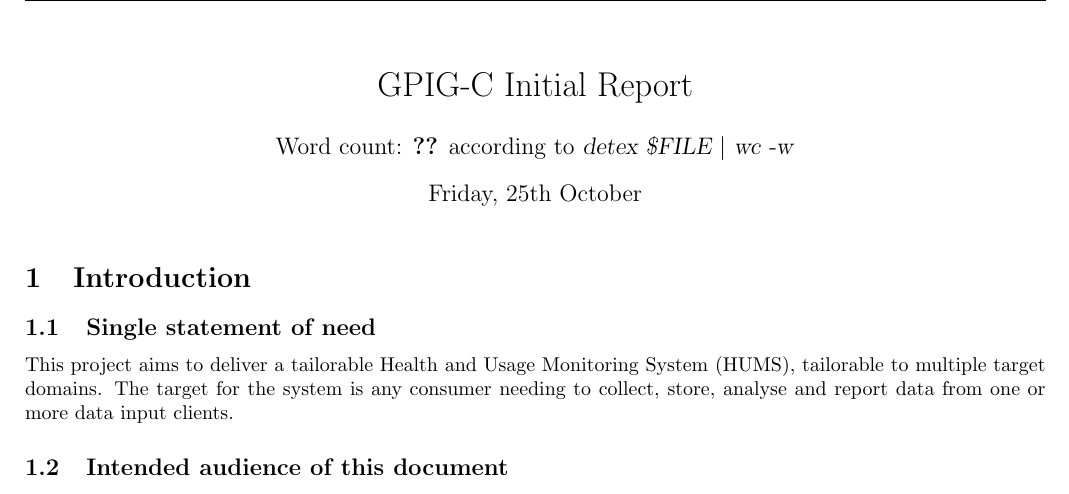
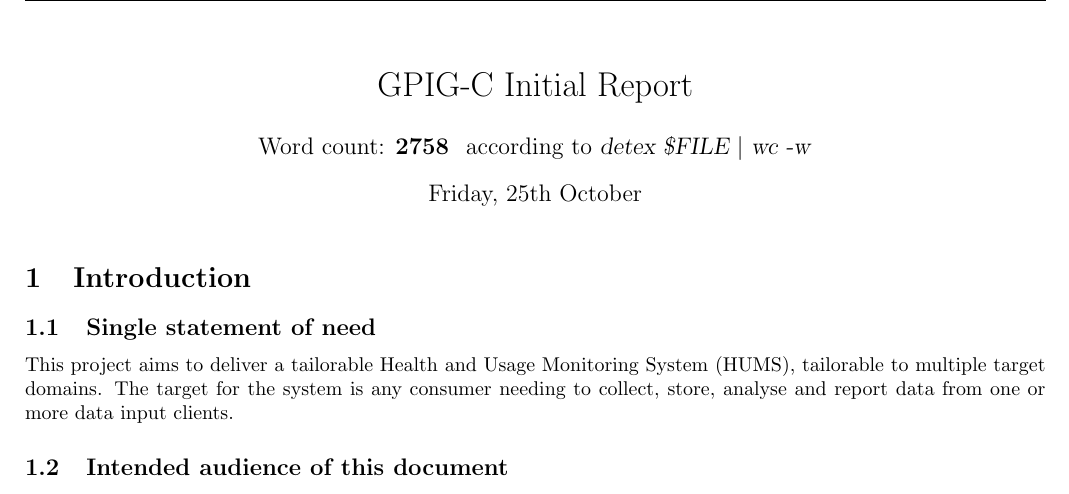
Before and after one commit to sftrabbit/gpig-c, a LaTeX document (docs/initial-report/initial-report.tex): part of page 1 of 17, cut so that both start at the same text. Compiled offline with pdfLaTeX.

Commit message:
initial-report.tex Word Counter

```diff
--- a/docs/initial-report/initial-report.tex
+++ b/docs/initial-report/initial-report.tex
@@ -23,7 +23,7 @@
 \begin{document}
 
 \title{\vspace{-1cm}GPIG-C Initial Report}
-\author{Word count: \textbf{??} according to \textsl{detex \$FILE $\vert$ wc -w}}
+\author{Word count: \textbf{\input{wc}} according to \textsl{detex \$FILE $\vert$ wc -w}}
 \date{Friday, 25th October}
 \maketitle
 \thispagestyle{fancy} % Make sure header and footer appear on the front page
```
